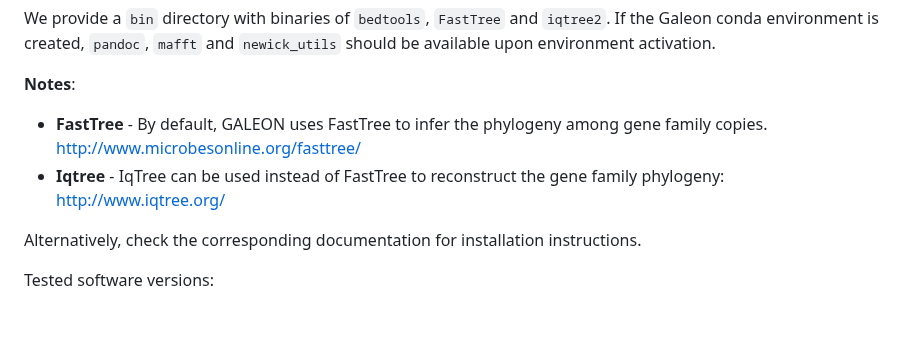
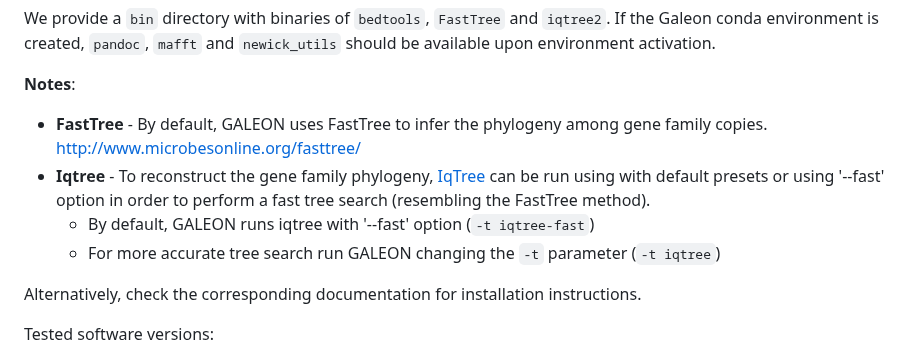
Before and after one commit to molevol-ub/galeon, a Markdown page: README.md, the part around the change. Rendered like a GitHub page; blank space fills up the shorter version.

```diff
--- a/README.md
+++ b/README.md
@@ -140,7 +140,9 @@ We provide a `bin` directory with binaries of `bedtools`, `FastTree` and `iqtree
 
 **Notes**:
 - **FastTree** - By default, GALEON uses FastTree to infer the phylogeny among gene family copies. http://www.microbesonline.org/fasttree/
-- **Iqtree** - IqTree can be used instead of FastTree to reconstruct the gene family phylogeny: http://www.iqtree.org/
+- **Iqtree** - To reconstruct the gene family phylogeny, [IqTree](http://www.iqtree.org/) can be run using with default presets or using '--fast' option in order to perform a fast tree search (resembling the FastTree method).
+    - By default, GALEON runs iqtree with '--fast' option (`-t iqtree-fast`)
+    - For more accurate tree search run GALEON changing the `-t` parameter (`-t iqtree`)
 
 Alternatively, check the corresponding documentation for installation instructions.
 
```
